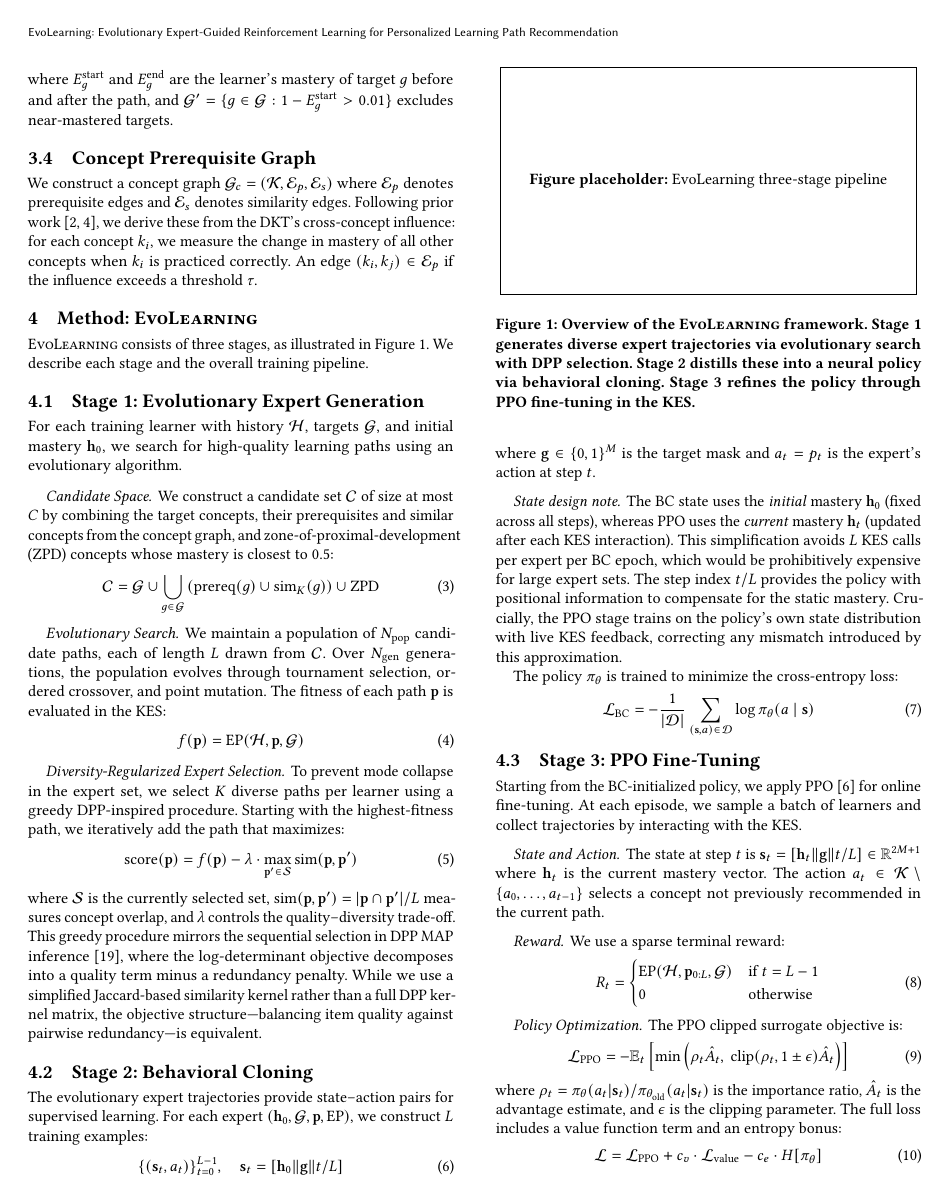
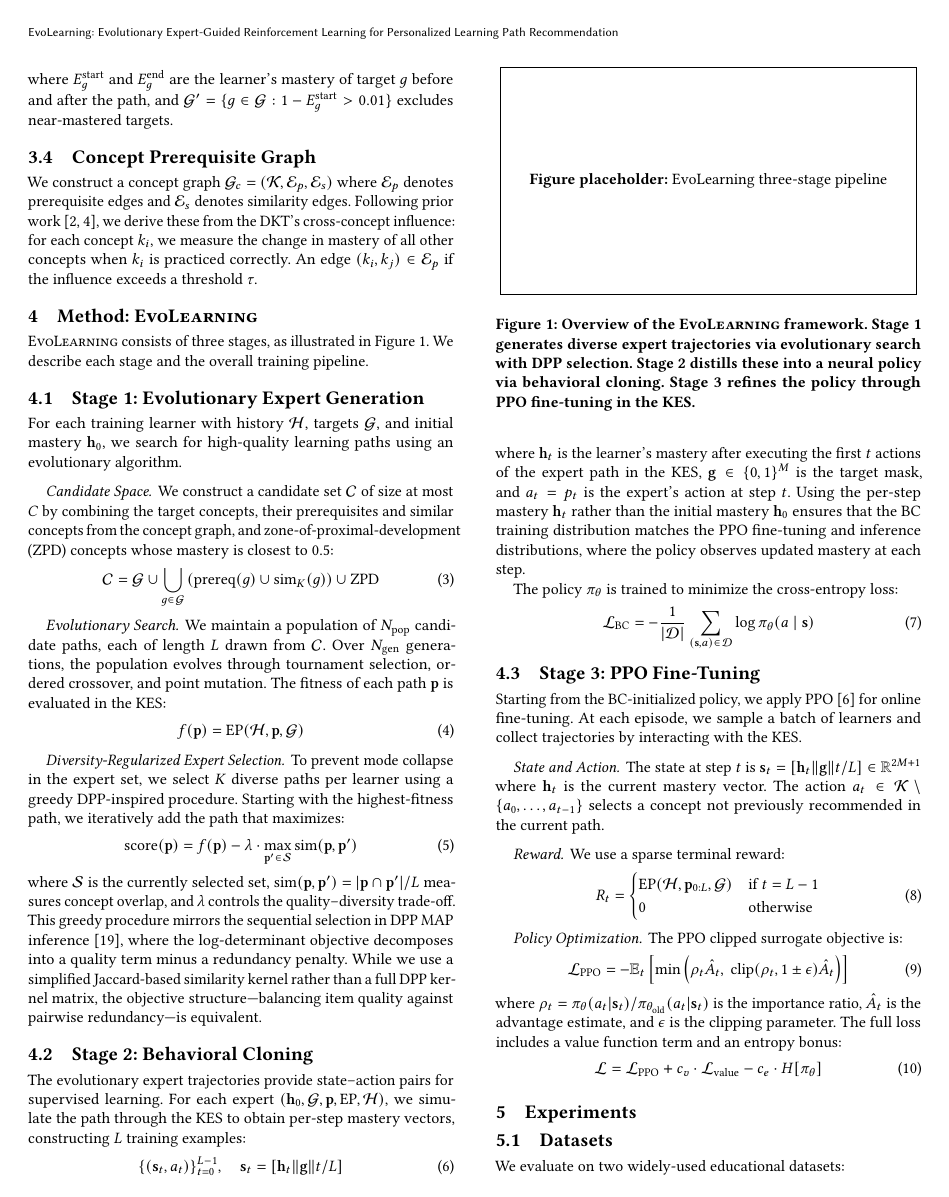
Before and after one commit to g7199/EvoLearning, a LaTeX paper (paper/evolearning.tex): page 3 of 6. Compiled offline with pdfLaTeX.

Commit message:
Paper: BC state h0 → ht (matches implementation)
BC now uses per-step mastery ht, consistent with PPO and inference.

Co-Authored-By: Claude Opus 4.6 (1M context) <noreply@anthropic.com>

```diff
--- a/paper/evolearning.tex
+++ b/paper/evolearning.tex
@@ -167,13 +167,11 @@ where $\mathcal{S}$ is the currently selected set, $\text{sim}(\mathbf{p}, \math
 
 \subsection{Stage 2: Behavioral Cloning}
 
-The evolutionary expert trajectories provide state--action pairs for supervised learning. For each expert $(\mathbf{h}_0, \mathcal{G}, \mathbf{p}, \text{EP})$, we construct $L$ training examples:
+The evolutionary expert trajectories provide state--action pairs for supervised learning. For each expert $(\mathbf{h}_0, \mathcal{G}, \mathbf{p}, \text{EP}, \mathcal{H})$, we simulate the path through the KES to obtain per-step mastery vectors, constructing $L$ training examples:
 \begin{equation}
-    \{(\mathbf{s}_t, a_t)\}_{t=0}^{L-1}, \quad \mathbf{s}_t = [\mathbf{h}_0 \| \mathbf{g} \| t/L]
+    \{(\mathbf{s}_t, a_t)\}_{t=0}^{L-1}, \quad \mathbf{s}_t = [\mathbf{h}_t \| \mathbf{g} \| t/L]
 \end{equation}
-where $\mathbf{g} \in \{0,1\}^M$ is the target mask and $a_t = p_t$ is the expert's action at step $t$.
-
-\paragraph{State design note.} The BC state uses the \emph{initial} mastery $\mathbf{h}_0$ (fixed across all steps), whereas PPO uses the \emph{current} mastery $\mathbf{h}_t$ (updated after each KES interaction). This simplification avoids $L$ KES calls per expert per BC epoch, which would be prohibitively expensive for large expert sets. The step index $t/L$ provides the policy with positional information to compensate for the static mastery. Crucially, the PPO stage trains on the policy's own state distribution with live KES feedback, correcting any mismatch introduced by this approximation.
+where $\mathbf{h}_t$ is the learner's mastery after executing the first $t$ actions of the expert path in the KES, $\mathbf{g} \in \{0,1\}^M$ is the target mask, and $a_t = p_t$ is the expert's action at step $t$. Using the per-step mastery $\mathbf{h}_t$ rather than the initial mastery $\mathbf{h}_0$ ensures that the BC training distribution matches the PPO fine-tuning and inference distributions, where the policy observes updated mastery at each step.
 
 The policy $\pi_\theta$ is trained to minimize the cross-entropy loss:
 \begin{equation}
```
